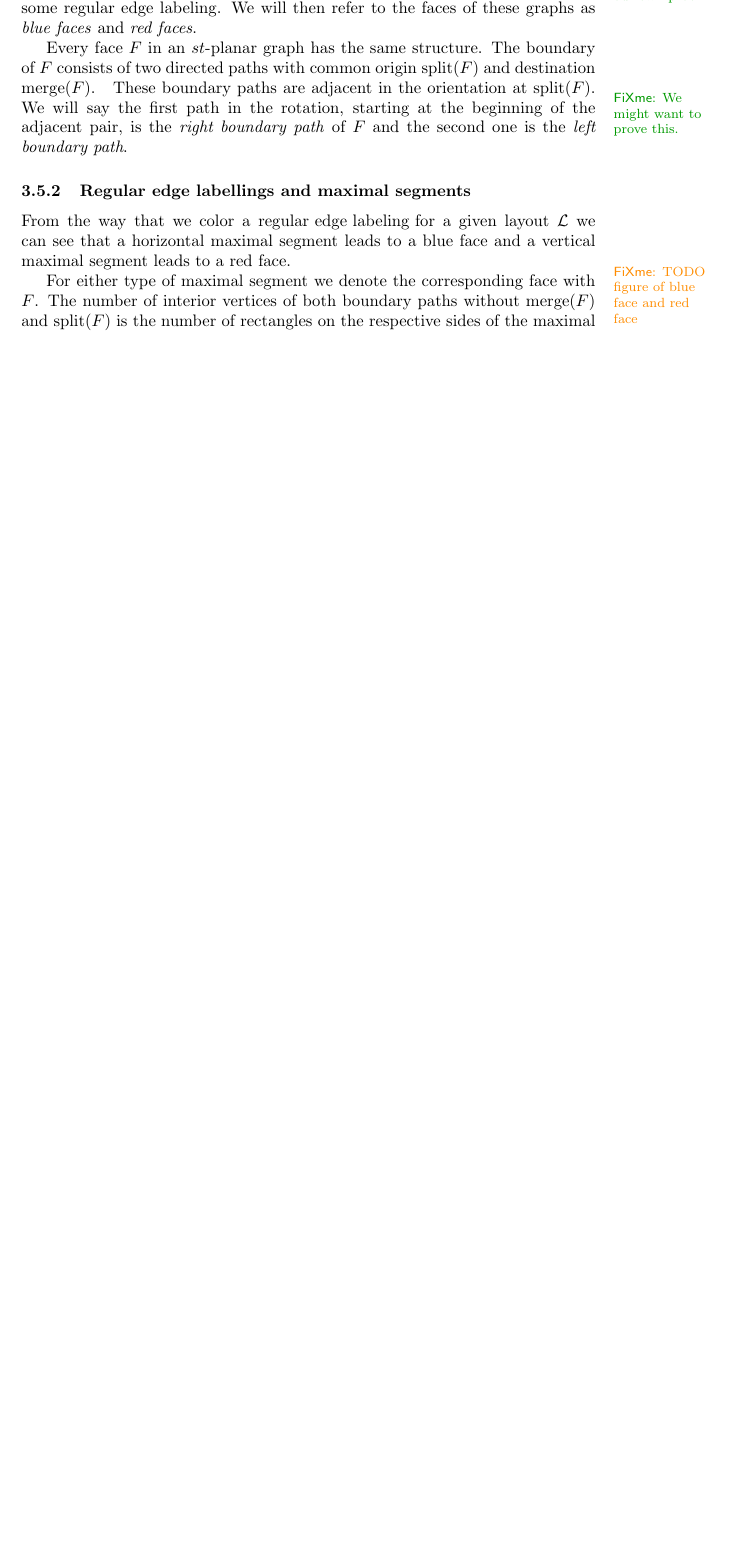
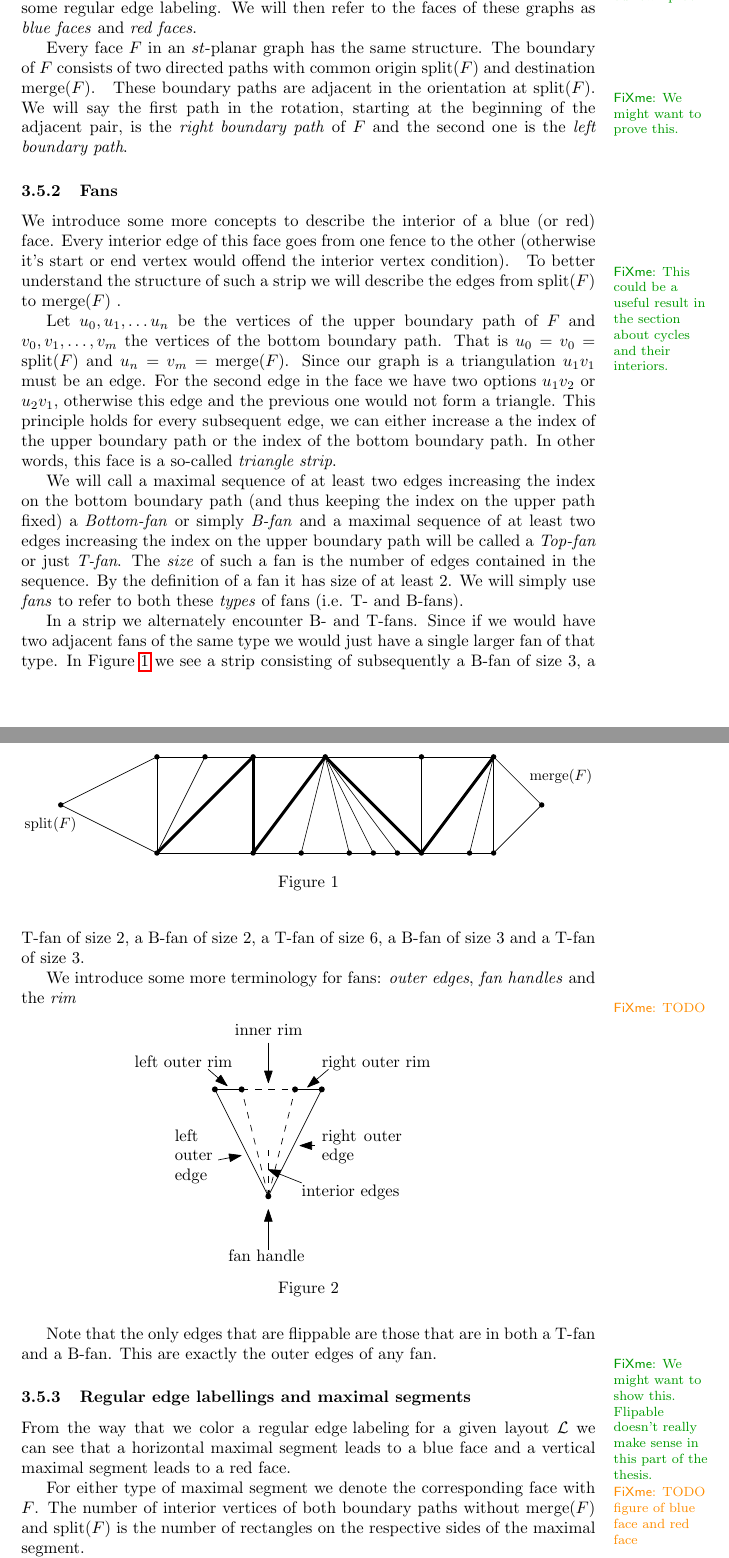
Before and after one commit to SanderBeekhuis/area-universal-duals, a LaTeX thesis (thesis/thesis.tex, which reads thesis/rectangularDuals/rectangularDuals.tex): part of page 6 of 30 before the commit and two parts of pages 6 and 7 of 31 after it, the two joined at a grey line, cut so that both start at the same text, the shorter picture padded with empty space. Compiled offline with pdfLaTeX.

Commit message:
Copy in fan description text into current thesis

```diff
--- a/thesis/rectangularDuals/rectangularDuals.tex
+++ b/thesis/rectangularDuals/rectangularDuals.tex
@@ -92,6 +92,50 @@ In this section we will introduce the rectangular dual of a graph.
     \fxnote{We might want to prove this.}
     These boundary paths are adjacent in the orientation at $\spl(F)$. We will say the first path in the rotation, starting at the beginning of the adjacent pair, is the \emph{right boundary path} of $F$ and the second one is the \emph{left boundary path}.
 
+    \subsubsection{Fans}
+    We introduce some more concepts to describe the interior of a blue (or red) face. Every interior edge of this face goes from one fence to the other (otherwise it's start or end vertex would offend the interior vertex condition). \fxnote{This could be a useful result in the section about cycles and their interiors.} To better understand the structure of such a strip we will describe the edges from $\spl(F)$ to $\mrg(F)$ .
+
+    Let $u_0 , u_1, \ldots u_n$ be the vertices of the upper boundary path of $F$ and $v_0, v_1, \ldots, v_m$ the vertices of the bottom boundary path. That is $u_0=v_0 = \spl(F)$ and $u_n = v_m = \mrg(F)$. Since our graph is a triangulation $u_1v_1$ must be an edge. For the second edge in the face we have two options $u_1v_2$ or $u_2v_1$, otherwise this edge and the previous one would not form a triangle. This principle holds for every subsequent edge, we can either increase a the index of the upper boundary path or the index of the bottom boundary path. In other words, this face is a so-called \emph{triangle strip}.
+
+    We will call a maximal sequence of at least two edges increasing the index on the bottom boundary path (and thus keeping the index on the upper path fixed) a \emph{Bottom-fan} or simply \emph{B-fan} and a maximal sequence of at least two edges increasing the index on the upper boundary path will be called a \emph{Top-fan} or just \emph{T-fan}. The \emph{size} of such a fan is the number of edges contained in the sequence. By the definition of a fan it has size of at least $2$.
+    We will simply use \emph{fans} to refer to both these \emph{types} of fans (i.e. T- and B-fans).
+
+    %We will call a fan of size $5$ or larger a \emph{large fan}. Then it is only natural that we call fans of size $2, 3$ or $4$ \emph{small fans}. This distinction may seem arbitrary but turns out to be very useful in the proof.
+    %\fxnote{Emphize fan in \emph{large fan} or not?}
+
+
+    In a strip we alternately encounter B- and T-fans. Since if we would have two adjacent fans of the same type we would just have a single larger fan of that type.
+    In Figure \ref{fig:uni:fans} we see a strip consisting of subsequently a B-fan of size $3$, a T-fan of size 2, a B-fan of size $2$, a T-fan of size $6$, a B-fan of size $3$ and a T-fan of size $3$.
+
+    \begin{figure}[h]
+      \centering
+      \includegraphics[scale=.9]{rectangularDuals/img/fans}
+      \caption{}
+      \label{fig:uni:fans}
+    \end{figure}
+
+
+    %We will sometimes describe a strip using a compact notation. In this notation we will denote a fan by $\text{Type}_\text{Size}$ so $B_3$ will be B-fan of size $3$ and $T_2$ a T-fan of size $2$. The strip in Figure \ref{fig:uni:fans} can be characterized by $B_2 T_2 B_2 T_5 B_3 T_3$ in this notation.
+
+    %We will expand this notation with special characters ($+,-,?, \infty$) to denote a fan without knowing it's exact size.
+    %We will let $T_-$ or $B_-$ imply a small fan, $T_+$ or $B_+$ a large fan, $T_?$ or $B_?$ a fan of any size and $T_\infty$ or $B_\infty$ an arbitrarily large fan.
+    %\footnote{this is useful in counterexamples.}
+
+
+
+
+   We introduce some more terminology for fans: \emph{outer edges}, \emph{fan handles} and the \emph{rim}
+    \fxwarning{TODO}
+   \begin{figure}[h]
+     \centering
+     \includegraphics[scale=1]{rectangularDuals/img/fanterms}
+     \caption{}
+     \label{fig:}
+   \end{figure}
+
+   Note that the only edges that are flippable are those that are in both a T-fan and a B-fan. This are exactly the outer edges of any fan.
+   \fxnote{We might want to show this. Flipable doesn't really make sense in this part of the thesis.}
+
   \subsubsection{Regular edge labellings and maximal segments}
     From the way that we color a \rel for a given layout $\L$ we can see that a horizontal maximal segment leads to a blue face and a vertical maximal segment leads to a red face.
      \fxwarning{TODO figure of blue face and red face}
```
Also changed, not shown: thesis/unusedTheorems/unifiedAlgo/unifiedAlgo.tex (+1 -4 lines), thesis/rectangularDuals/img/fans.pdf (added), thesis/rectangularDuals/img/fanterms.pdf (added).
